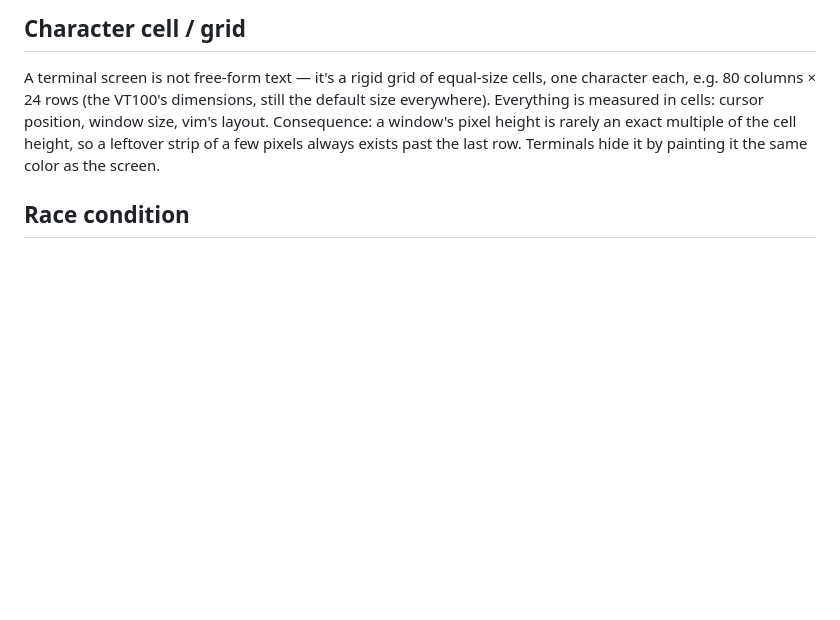
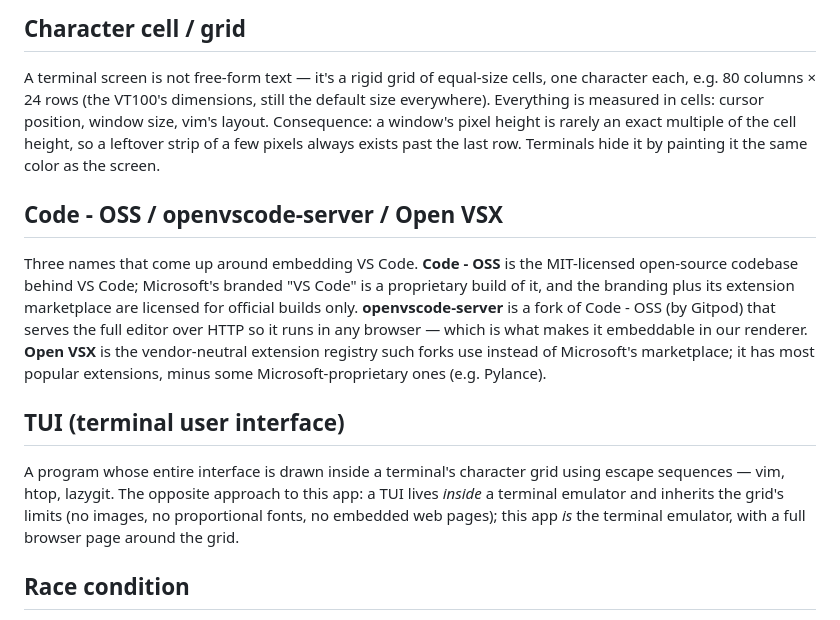
Before and after one commit to luis-herasme/editor, a Markdown page: GLOSSARY.md, the part around the change. GitHub-like rendering; blank space fills up the shorter version.

```diff
--- a/GLOSSARY.md
+++ b/GLOSSARY.md
@@ -155,6 +155,26 @@ rarely an exact multiple of the cell height, so a leftover strip of a few
 pixels always exists past the last row. Terminals hide it by painting it the
 same color as the screen.
 
+## Code - OSS / openvscode-server / Open VSX
+
+Three names that come up around embedding VS Code. **Code - OSS** is the
+MIT-licensed open-source codebase behind VS Code; Microsoft's branded "VS
+Code" is a proprietary build of it, and the branding plus its extension
+marketplace are licensed for official builds only. **openvscode-server** is a
+fork of Code - OSS (by Gitpod) that serves the full editor over HTTP so it
+runs in any browser — which is what makes it embeddable in our renderer.
+**Open VSX** is the vendor-neutral extension registry such forks use instead
+of Microsoft's marketplace; it has most popular extensions, minus some
+Microsoft-proprietary ones (e.g. Pylance).
+
+## TUI (terminal user interface)
+
+A program whose entire interface is drawn inside a terminal's character grid
+using escape sequences — vim, htop, lazygit. The opposite approach to this
+app: a TUI lives *inside* a terminal emulator and inherits the grid's limits
+(no images, no proportional fonts, no embedded web pages); this app *is* the
+terminal emulator, with a full browser page around the grid.
+
 ## Race condition
 
 A bug where correctness depends on which of two independent things happens to
```
Also changed, not shown: ARCHITECTURE.md (+42 -1 lines).
